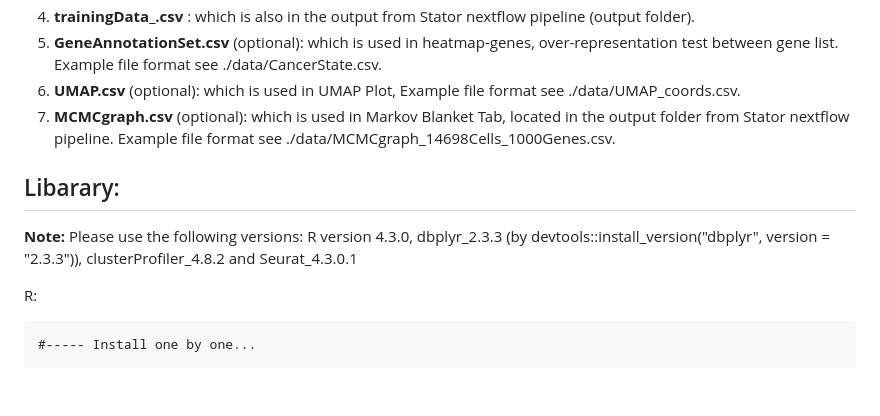
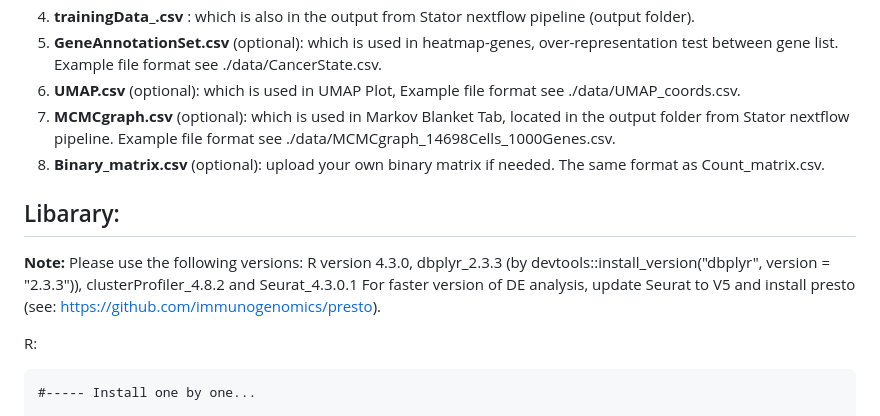
Before and after one commit to YuelinYao/MFIs, a Markdown page: README.md, the part around the change. Rendered like a GitHub page; blank space fills up the shorter version.

````diff
--- a/README.md
+++ b/README.md
@@ -9,9 +9,9 @@
 5. **GeneAnnotationSet.csv** (optional): which is used in heatmap-genes, over-representation test between gene list. Example file format see ./data/CancerState.csv.
 6. **UMAP.csv** (optional): which is used in UMAP Plot, Example file format see ./data/UMAP_coords.csv.
 7. **MCMCgraph.csv** (optional): which is used in Markov Blanket Tab, located in the output folder from Stator nextflow pipeline. Example file format see ./data/MCMCgraph_14698Cells_1000Genes.csv.
-
+8. **Binary_matrix.csv** (optional): upload your own binary matrix if needed. The same format as Count_matrix.csv.
 ## Libarary:
-**Note:** Please use the following versions: R version 4.3.0, dbplyr_2.3.3 (by devtools::install_version("dbplyr", version = "2.3.3")), clusterProfiler_4.8.2 and Seurat_4.3.0.1
+**Note:** Please use the following versions: R version 4.3.0, dbplyr_2.3.3 (by devtools::install_version("dbplyr", version = "2.3.3")), clusterProfiler_4.8.2 and Seurat_4.3.0.1 For faster version of DE analysis, update Seurat to V5 and install presto (see: https://github.com/immunogenomics/presto).
 
 R:
 ```
````
